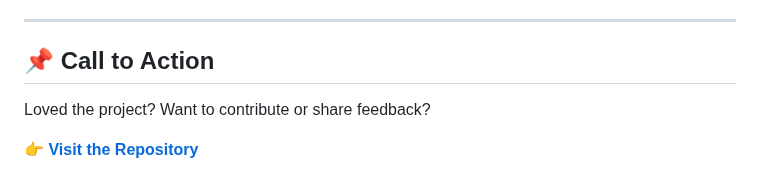
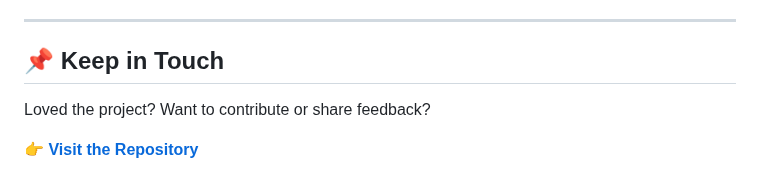
Before and after one commit to nawawimegahertz/waiting-list-zoom-meeting-pkm, a Markdown page: README.md, the part around the change. GitHub-like rendering.

```diff
--- a/README.md
+++ b/README.md
@@ -113,7 +113,7 @@ Easily deploy this project on **Vercel** by following these steps:
 
 ---
 
-## 📌 Call to Action
+## 📌 Keep in Touch
 
 Loved the project? Want to contribute or share feedback?
 
```
